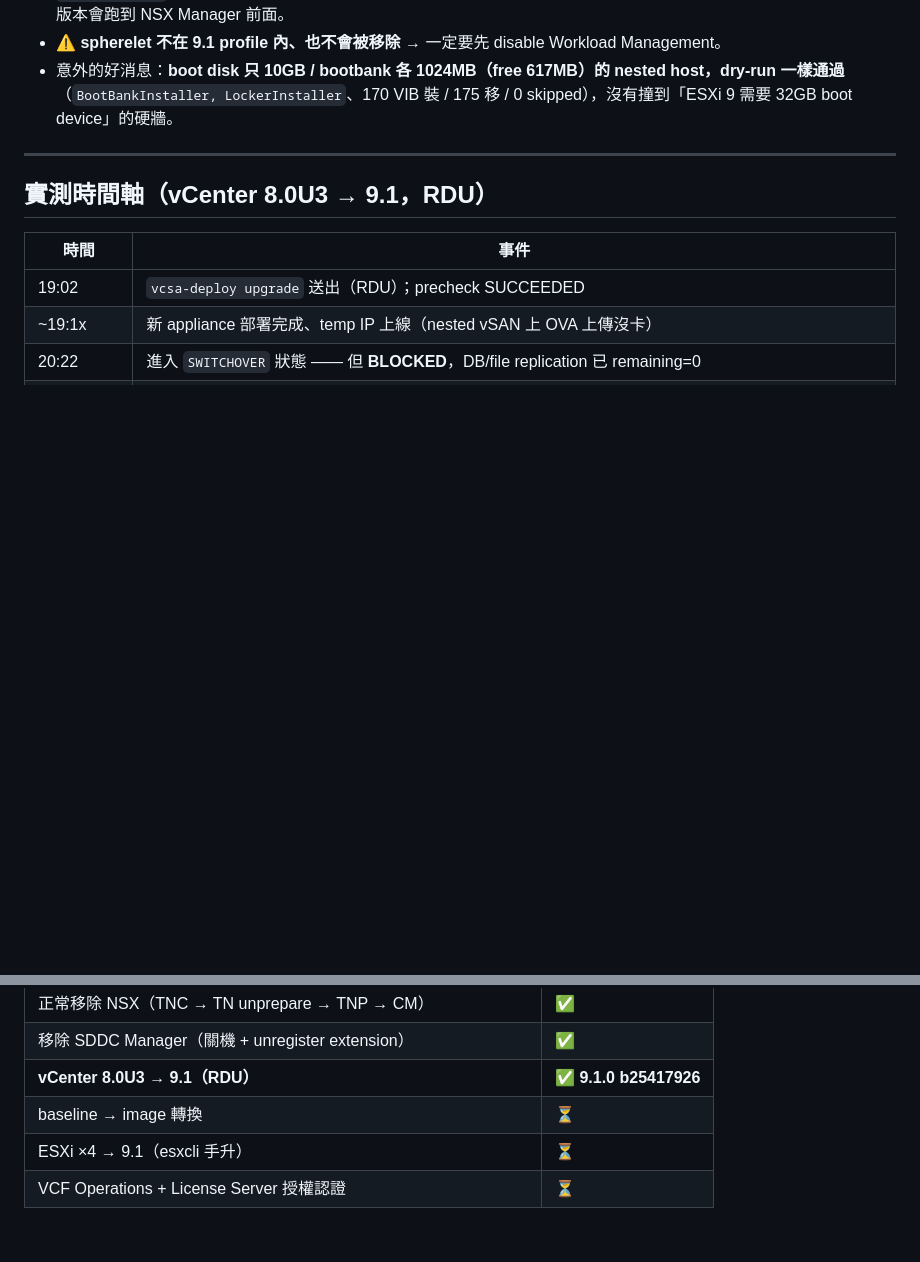
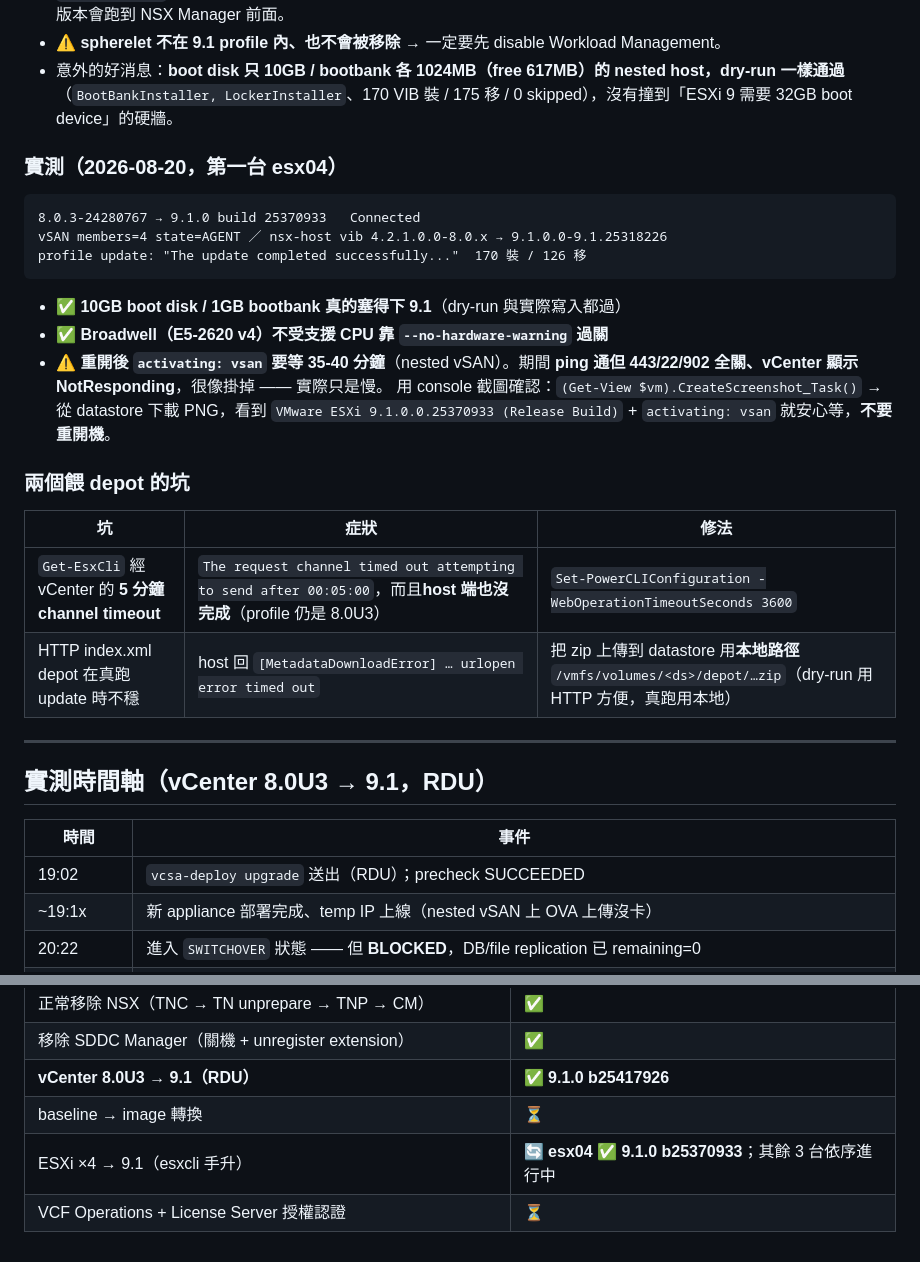
Before and after one commit to kostenyang/v8tov9, a Markdown page: customer-vvf-no-sddcm.md, 2 parts joined by grey strips. Drawn GitHub-style; blank space fills up the shorter version.

Commit message:
ESXi 手升第一台實測：9.1 裝得進 1GB bootbank；activating: vsan 要等 35-40 分
- 10GB boot disk / 1GB bootbank 足夠（170 VIB 寫入成功），推翻 32GB boot device 的顧慮
- Broadwell 不受支援 CPU 用 --no-hardware-warning 過關
- 重開後 ping 通但 443/22 全關、vCenter NotResponding = nested vSAN activation 慢，非故障
- 餵 depot 兩坑：esxcli 經 vCenter 5 分鐘 timeout；HTTP depot 不穩 → 改 datastore 本地 zip

Co-Authored-By: Claude Opus 5 <noreply@anthropic.com>

````diff
--- a/customer-vvf-no-sddcm.md
+++ b/customer-vvf-no-sddcm.md
@@ -197,6 +197,27 @@ $e.software.profile.update.Invoke($u)
 - 意外的好消息：**boot disk 只 10GB / bootbank 各 1024MB（free 617MB）的 nested host，dry-run 一樣通過**
   （`BootBankInstaller, LockerInstaller`、170 VIB 裝 / 175 移 / 0 skipped），沒有撞到「ESXi 9 需要 32GB boot device」的硬牆。
 
+
+### 實測（2026-08-20，第一台 esx04）
+
+```
+8.0.3-24280767 → 9.1.0 build 25370933   Connected
+vSAN members=4 state=AGENT ／ nsx-host vib 4.2.1.0.0-8.0.x → 9.1.0.0-9.1.25318226
+profile update: "The update completed successfully..."  170 裝 / 126 移
+```
+
+- ✅ **10GB boot disk / 1GB bootbank 真的塞得下 9.1**（dry-run 與實際寫入都過）
+- ✅ **Broadwell（E5-2620 v4）不受支援 CPU 靠 `--no-hardware-warning` 過關**
+- ⚠️ **重開後 `activating: vsan` 要等 35-40 分鐘**（nested vSAN）。期間 **ping 通但 443/22/902 全關、vCenter 顯示 NotResponding**，很像掛掉 —— 實際只是慢。
+  用 console 截圖確認：`(Get-View $vm).CreateScreenshot_Task()` → 從 datastore 下載 PNG，看到
+  `VMware ESXi 9.1.0.0.25370933 (Release Build)` + `activating: vsan` 就安心等，**不要重開機**。
+
+### 兩個餵 depot 的坑
+| 坑 | 症狀 | 修法 |
+|---|---|---|
+| `Get-EsxCli` 經 vCenter 的 **5 分鐘 channel timeout** | `The request channel timed out attempting to send after 00:05:00`，而且**host 端也沒完成**（profile 仍是 8.0U3） | `Set-PowerCLIConfiguration -WebOperationTimeoutSeconds 3600` |
+| HTTP index.xml depot 在真跑 update 時不穩 | host 回 `[MetadataDownloadError] … urlopen error timed out` | 把 zip 上傳到 datastore 用**本地路徑** `/vmfs/volumes/<ds>/depot/…zip`（dry-run 用 HTTP 方便，真跑用本地） |
+
 ---
 
 ## 實測時間軸（vCenter 8.0U3 → 9.1，RDU）
@@ -237,5 +258,5 @@ extensions       = 無 NSX / 無 SDDC Manager / 無 VCF client   ✅ 乾淨的 v
 | 移除 SDDC Manager（關機 + unregister extension） | ✅ |
 | **vCenter 8.0U3 → 9.1（RDU）** | ✅ **9.1.0 b25417926** |
 | baseline → image 轉換 | ⏳ |
-| ESXi ×4 → 9.1（esxcli 手升） | ⏳ |
+| ESXi ×4 → 9.1（esxcli 手升） | 🔄 **esx04 ✅ 9.1.0 b25370933**；其餘 3 台依序進行中 |
 | VCF Operations + License Server 授權認證 | ⏳ |
````
